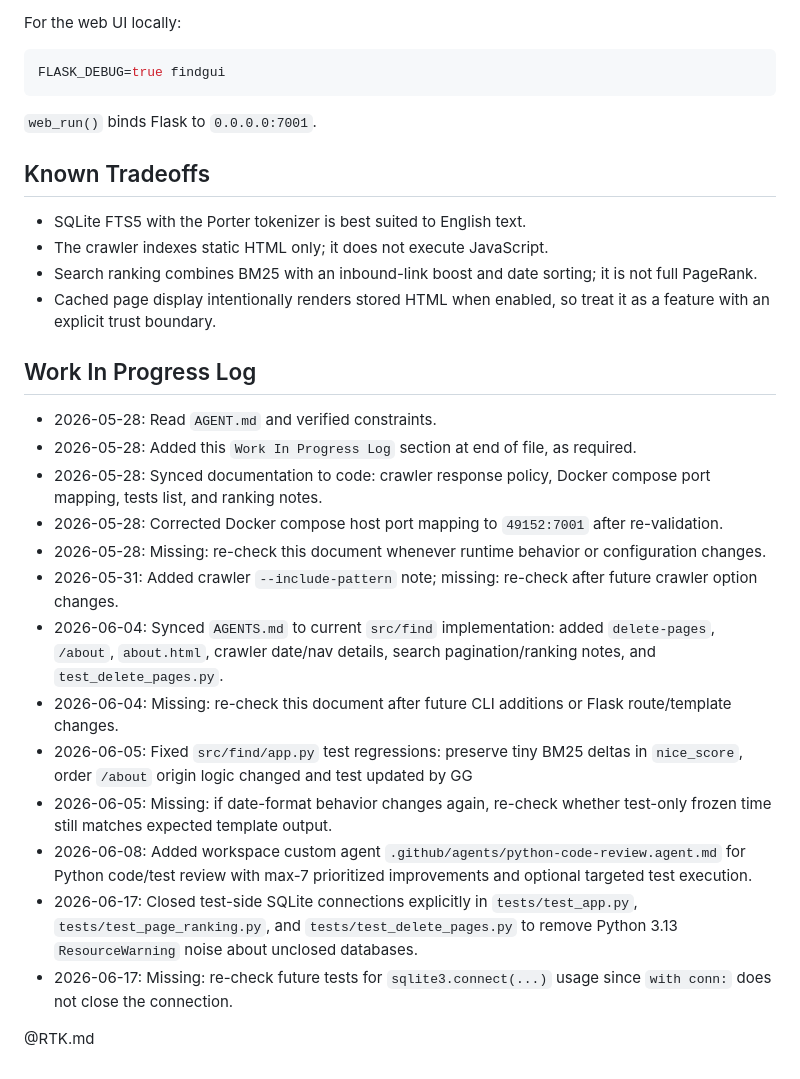
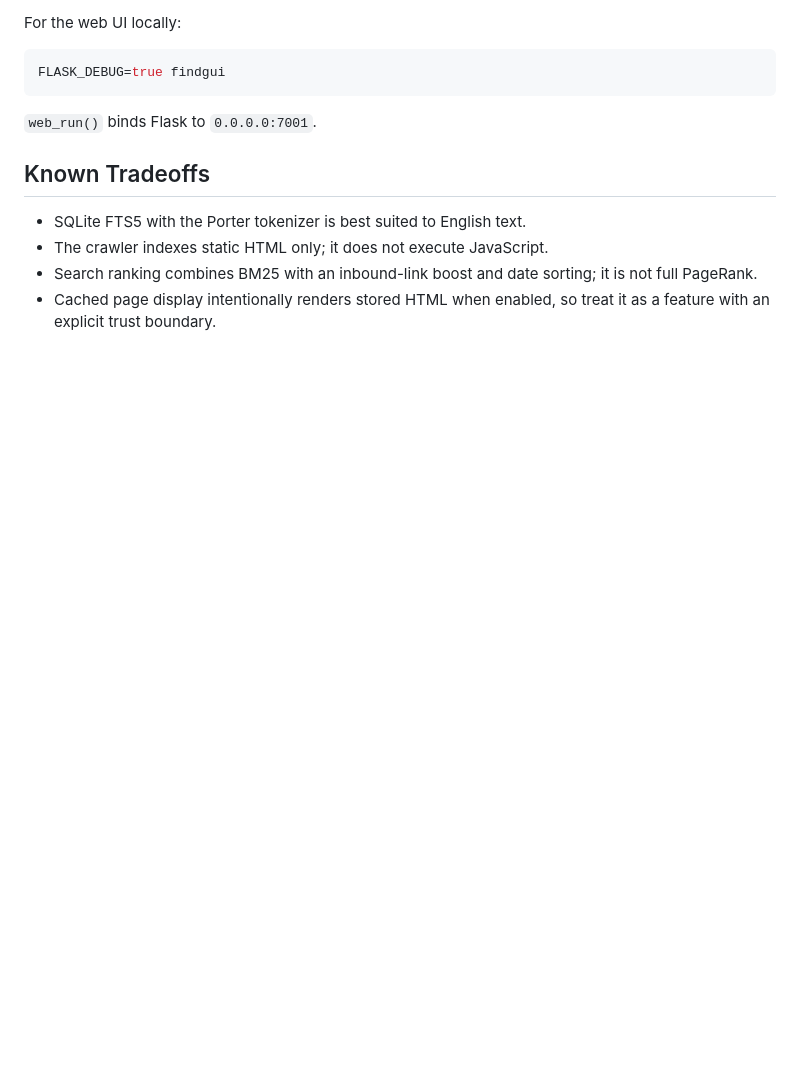
Before and after one commit to daitangio/find, a Markdown page: AGENTS.md, the part around one of its changes. Drawn GitHub-style; blank space fills up the shorter version.

```diff
--- a/AGENTS.md
+++ b/AGENTS.md
@@ -241,21 +276,3 @@ FLASK_DEBUG=true findgui
 - The crawler indexes static HTML only; it does not execute JavaScript.
 - Search ranking combines BM25 with an inbound-link boost and date sorting; it is not full PageRank.
 - Cached page display intentionally renders stored HTML when enabled, so treat it as a feature with an explicit trust boundary.
-
-## Work In Progress Log
-
-- 2026-05-28: Read `AGENT.md` and verified constraints.
-- 2026-05-28: Added this `Work In Progress Log` section at end of file, as required.
-- 2026-05-28: Synced documentation to code: crawler response policy, Docker compose port mapping, tests list, and ranking notes.
-- 2026-05-28: Corrected Docker compose host port mapping to `49152:7001` after re-validation.
-- 2026-05-28: Missing: re-check this document whenever runtime behavior or configuration changes.
-- 2026-05-31: Added crawler `--include-pattern` note; missing: re-check after future crawler option changes.
-- 2026-06-04: Synced `AGENTS.md` to current `src/find` implementation: added `delete-pages`, `/about`, `about.html`, crawler date/nav details, search pagination/ranking notes, and `test_delete_pages.py`.
-- 2026-06-04: Missing: re-check this document after future CLI additions or Flask route/template changes.
-- 2026-06-05: Fixed `src/find/app.py` test regressions: preserve tiny BM25 deltas in `nice_score`, order `/about` origin logic changed and test updated by GG
-- 2026-06-05: Missing: if date-format behavior changes again, re-check whether test-only frozen time still matches expected template output.
-- 2026-06-08: Added workspace custom agent `.github/agents/python-code-review.agent.md` for Python code/test review with max-7 prioritized improvements and optional targeted test execution.
-- 2026-06-17: Closed test-side SQLite connections explicitly in `tests/test_app.py`, `tests/test_page_ranking.py`, and `tests/test_delete_pages.py` to remove Python 3.13 `ResourceWarning` noise about unclosed databases.
-- 2026-06-17: Missing: re-check future tests for `sqlite3.connect(...)` usage since `with conn:` does not close the connection.
-
-@RTK.md
```
Also changed, not shown: other parts of AGENTS.md (+36 -1 lines).
